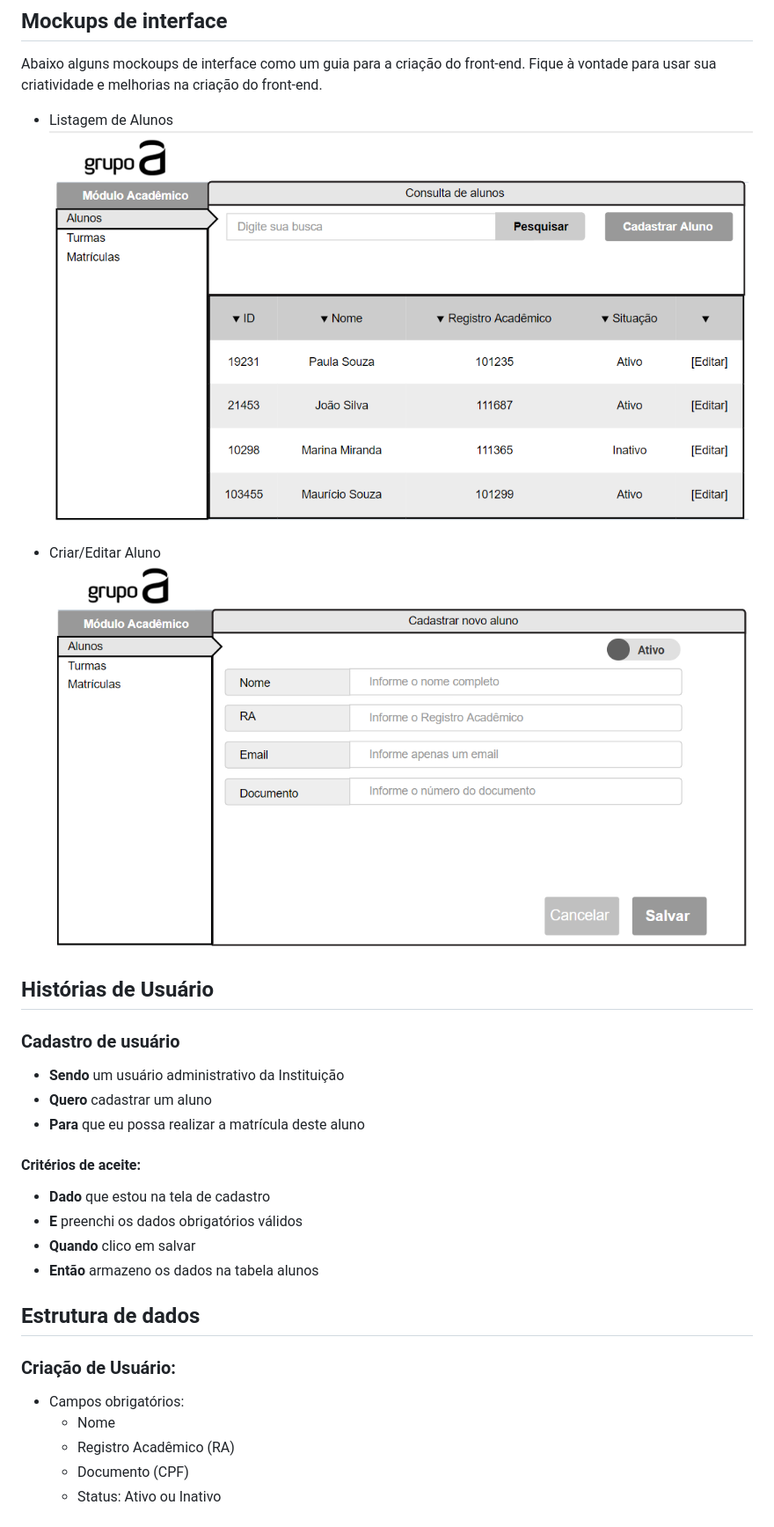
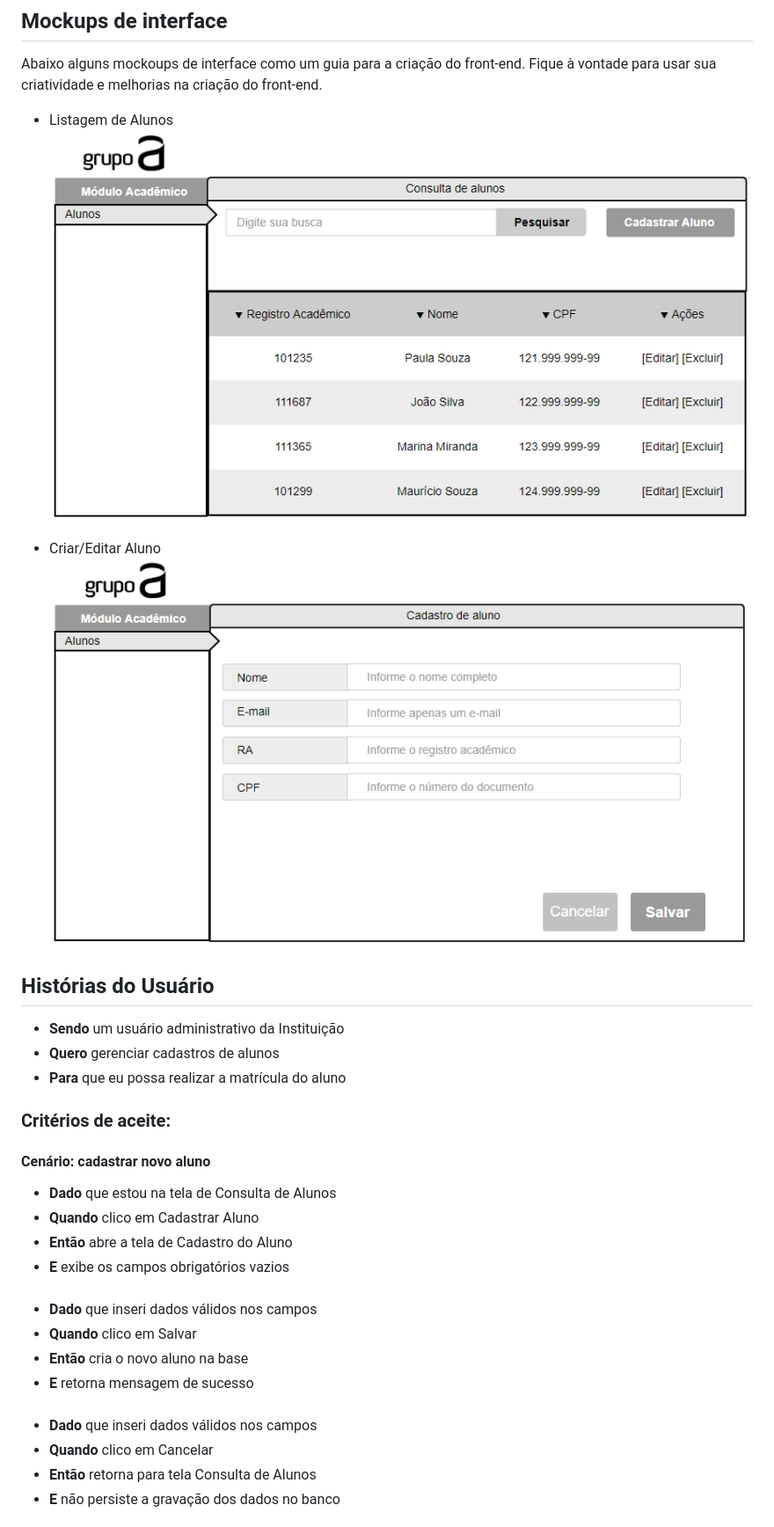
Before and after one commit to grupo-a/challenge-full-stack-web, a Markdown page: README.md, the part around one of its changes. Shown at 88% size. Rendered like a GitHub page; pictures changed too: mockups/studants_list.png, mockups/studants_save.png.

```diff
--- a/README.md
+++ b/README.md
@@ -29,21 +29,26 @@ Abaixo alguns mockoups de interface como um guia para a criação do front-end.
 * Criar/Editar Aluno
 ![Listagem de Alunos](/mockups/studants_save.png)
 
-## Histórias de Usuário
-### Cadastro de usuário
+## Histórias do Usuário
 - **Sendo** um usuário administrativo da Instituição
-- **Quero** cadastrar um aluno
-- **Para** que eu possa realizar a matrícula deste aluno
-#### Critérios de aceite:
-- **Dado** que estou na tela de cadastro
-- **E** preenchi os dados obrigatórios válidos
-- **Quando** clico em salvar
-- **Então** armazeno os dados na tabela alunos
+- **Quero** gerenciar cadastros de alunos
+- **Para** que eu possa realizar a matrícula do aluno
 
-## Estrutura de dados
-### Criação de Usuário:
-- Campos obrigatórios:
-  - Nome
-  - Registro Acadêmico (RA)
-  - Documento (CPF)
-  - Status: Ativo ou Inativo
+### Critérios de aceite:
+
+#### Cenário: cadastrar novo aluno
+- **Dado** que estou na tela de Consulta de Alunos
+- **Quando** clico em Cadastrar Aluno
+- **Então** abre a tela de Cadastro do Aluno
+- **E** exibe os campos obrigatórios vazios
+####
+- **Dado** que inseri dados válidos nos campos
+- **Quando** clico em Salvar
+- **Então** cria o novo aluno na base
+- **E** retorna mensagem de sucesso
+####
+- **Dado** que inseri dados válidos nos campos
+- **Quando** clico em Cancelar
+- **Então** retorna para tela Consulta de Alunos
+- **E** não persiste a gravação dos dados no banco
+
```
Also changed, not shown: other parts of README.md (+43 -1 lines), mockups/class_list.png (deleted), mockups/class_save.png (deleted), mockups/enrollments_list.png (deleted), mockups/enrollments_save.png (deleted).
